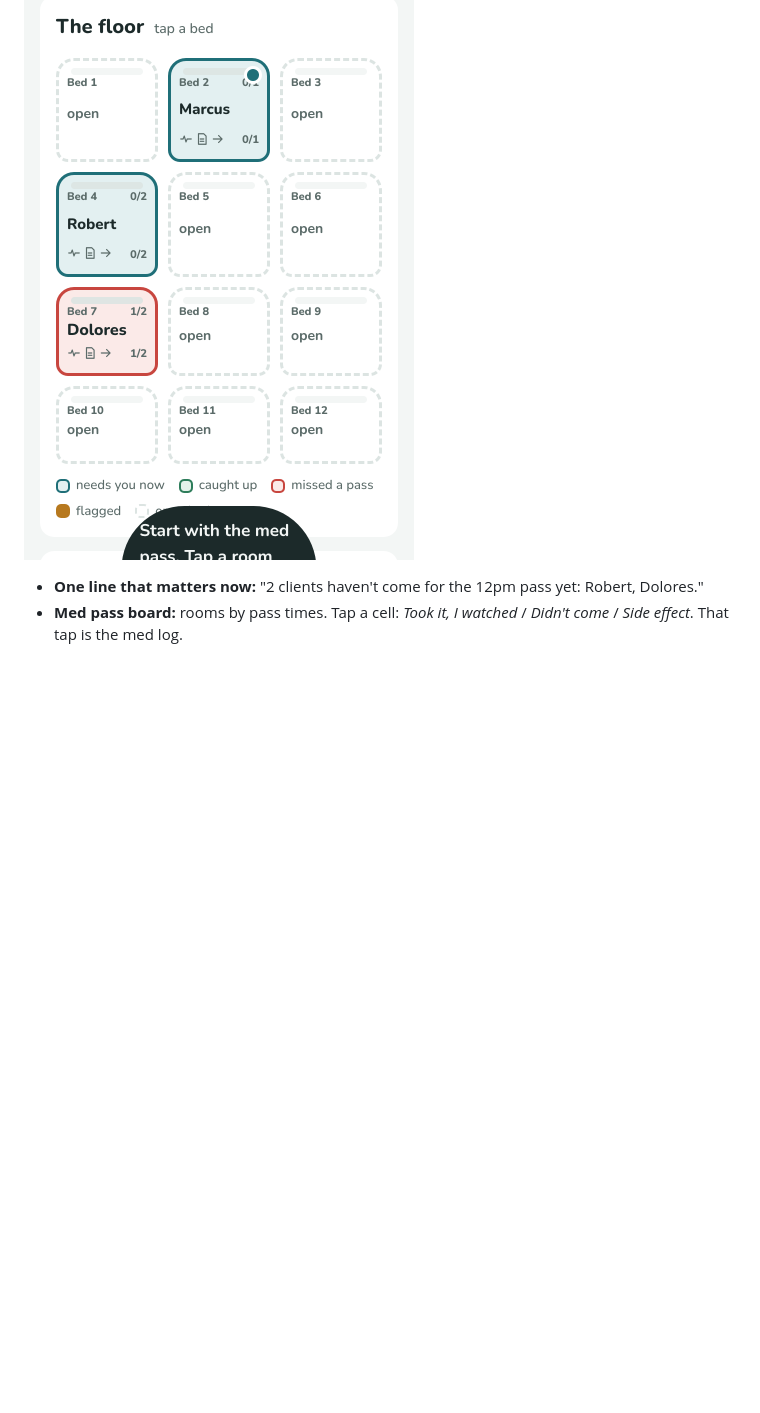
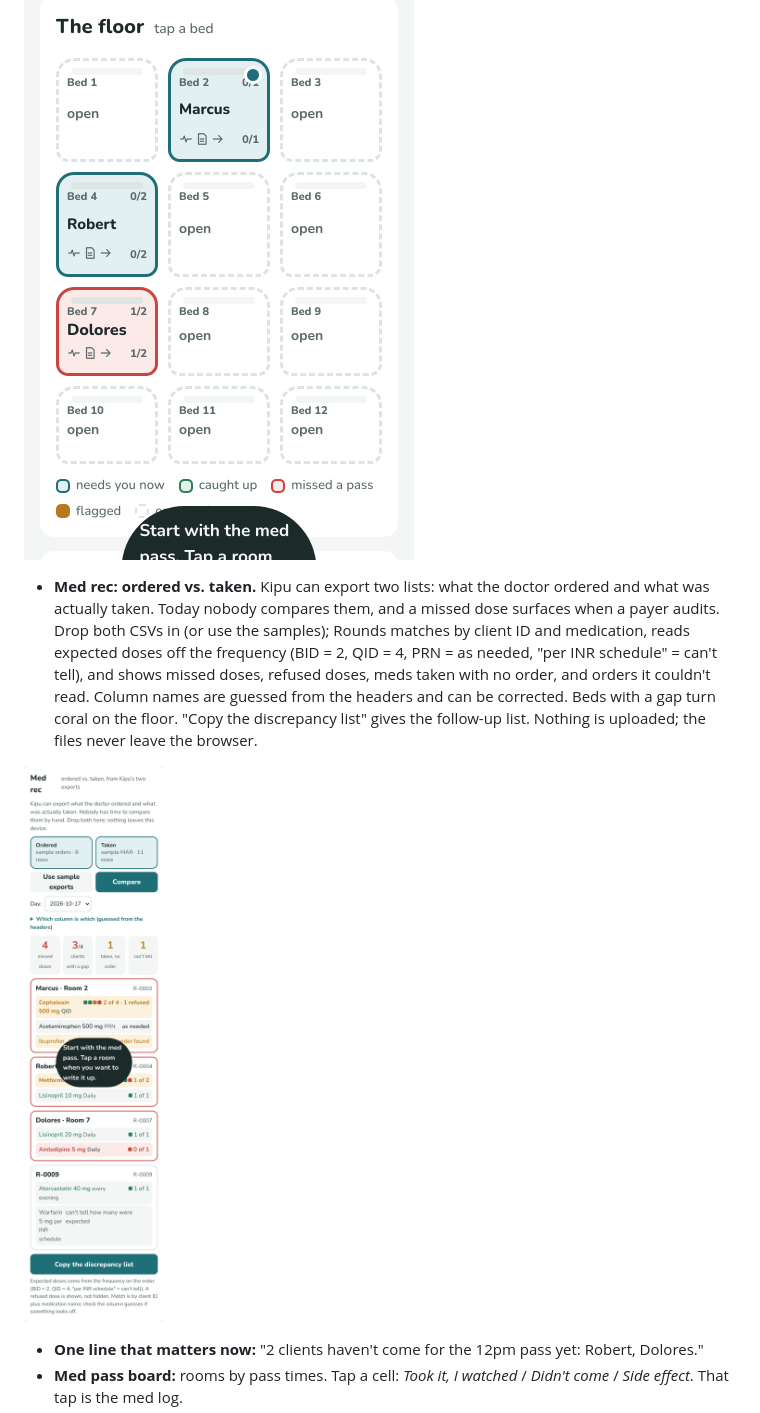
Before and after one commit to shayant101/rounds, a Markdown page: README.md, the part around one of its changes. GitHub-like rendering; pictures changed too: docs/screenshot-medrec.png (added); blank space fills up the shorter version.

```diff
--- a/README.md
+++ b/README.md
@@ -21,6 +21,10 @@ Rounds is her shift on one screen. No install (add to home screen), no login, no
 - **The floor:** beds laid out like the wing, the way a restaurant host sees tables. Each bed's color says what it needs: teal breathes slowly for "needs you now" (an open pass not logged), green for caught up, coral for a missed pass, a dot for flagged, dashed for an open bed. Tap a bed to work it. (The layout and the twelve beds are made up.)
 
 ![The floor](docs/screenshot-floor.png)
+
+- **Med rec: ordered vs. taken.** Kipu can export two lists: what the doctor ordered and what was actually taken. Today nobody compares them, and a missed dose surfaces when a payer audits. Drop both CSVs in (or use the samples); Rounds matches by client ID and medication, reads expected doses off the frequency (BID = 2, QID = 4, PRN = as needed, "per INR schedule" = can't tell), and shows missed doses, refused doses, meds taken with no order, and orders it couldn't read. Column names are guessed from the headers and can be corrected. Beds with a gap turn coral on the floor. "Copy the discrepancy list" gives the follow-up list. Nothing is uploaded; the files never leave the browser.
+
+![Med rec](docs/screenshot-medrec.png)
 
 - **One line that matters now:** "2 clients haven't come for the 12pm pass yet: Robert, Dolores."
 - **Med pass board:** rooms by pass times. Tap a cell: *Took it, I watched* / *Didn't come* / *Side effect*. That tap is the med log.
```
Also changed, not shown: other parts of README.md (+3 -1 lines), 8 other files.
